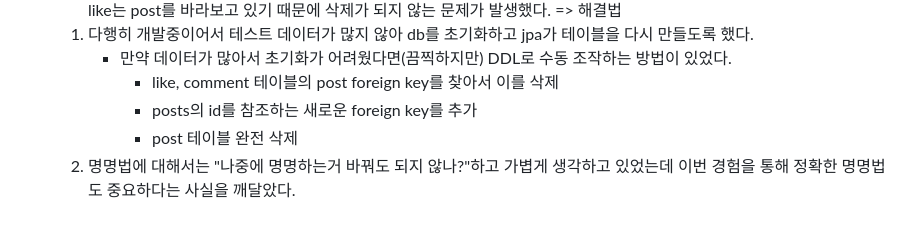
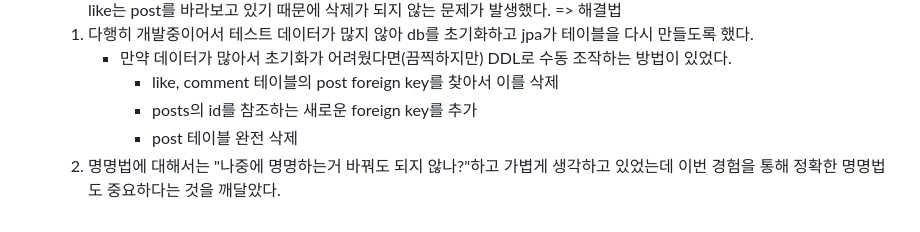
Before and after one commit to yhyh4420/2-gray-chang-community-be, a Markdown page: README.md, the part around the change. Rendered like a GitHub page.

```diff
--- a/README.md
+++ b/README.md
@@ -61,4 +61,4 @@ db를 초기화하고 jpa를 재실행하는 것으로 해결했지만, 초기
         * like, comment 테이블의 post foreign key를 찾아서 이를 삭제
         * posts의 id를 참조하는 새로운 foreign key를 추가
         * post 테이블 완전 삭제
-   2. 명명법에 대해서는 "나중에 명명하는거 바꿔도 되지 않나?"하고 가볍게 생각하고 있었는데 이번 경험을 통해 정확한 명명법도 중요하다는 사실을 깨달았다.
+   2. 명명법에 대해서는 "나중에 명명하는거 바꿔도 되지 않나?"하고 가볍게 생각하고 있었는데 이번 경험을 통해 정확한 명명법도 중요하다는 것을 깨달았다.
```
